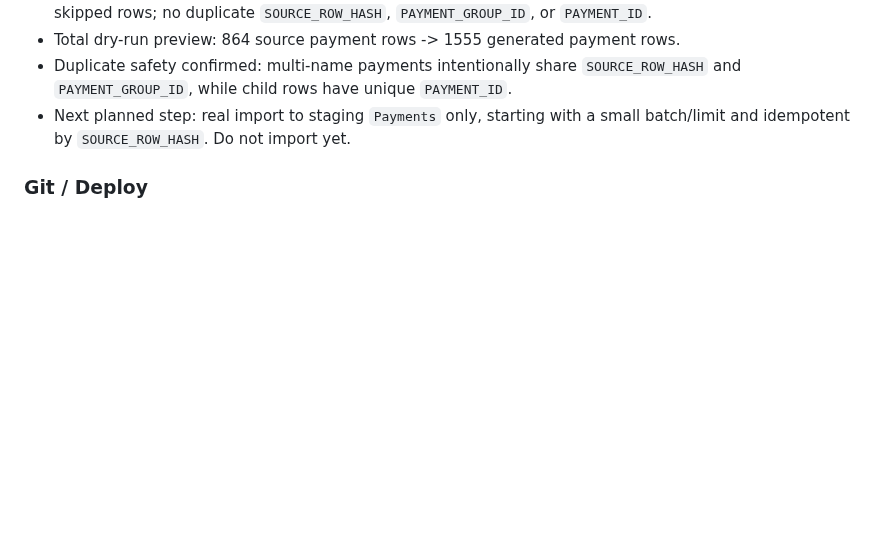
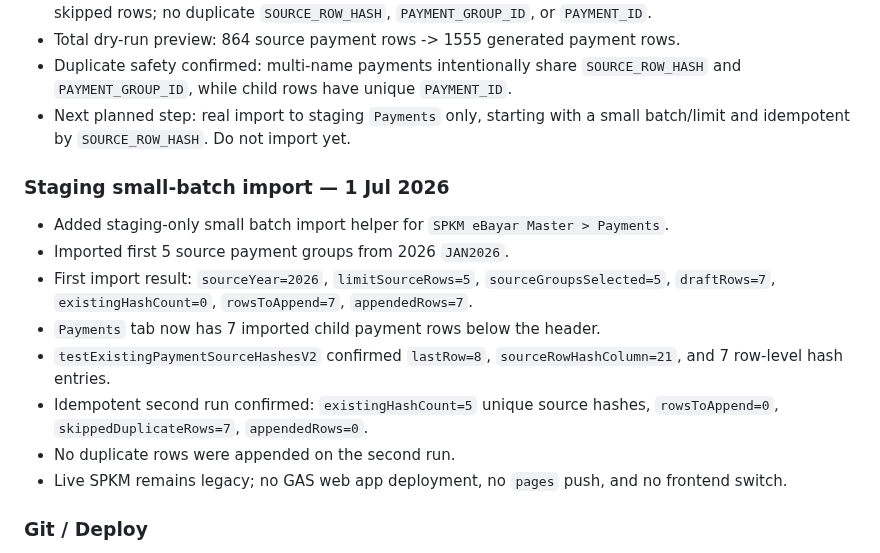
Before and after one commit to BurnDVS/SPKM-SyafieLegacy, a Markdown page: CHANGELOG.md, the part around the change. Rendered like a GitHub page; blank space fills up the shorter version.

Commit message:
docs: record ebayar staging import test

```diff
--- a/CHANGELOG.md
+++ b/CHANGELOG.md
@@ -48,6 +48,16 @@ Semua perubahan utama sistem direkodkan di sini.
 - Total dry-run preview: 864 source payment rows -> 1555 generated payment rows.
 - Duplicate safety confirmed: multi-name payments intentionally share `SOURCE_ROW_HASH` and `PAYMENT_GROUP_ID`, while child rows have unique `PAYMENT_ID`.
 - Next planned step: real import to staging `Payments` only, starting with a small batch/limit and idempotent by `SOURCE_ROW_HASH`. Do not import yet.
+
+### Staging small-batch import — 1 Jul 2026
+- Added staging-only small batch import helper for `SPKM eBayar Master > Payments`.
+- Imported first 5 source payment groups from 2026 `JAN2026`.
+- First import result: `sourceYear=2026`, `limitSourceRows=5`, `sourceGroupsSelected=5`, `draftRows=7`, `existingHashCount=0`, `rowsToAppend=7`, `appendedRows=7`.
+- `Payments` tab now has 7 imported child payment rows below the header.
+- `testExistingPaymentSourceHashesV2` confirmed `lastRow=8`, `sourceRowHashColumn=21`, and 7 row-level hash entries.
+- Idempotent second run confirmed: `existingHashCount=5` unique source hashes, `rowsToAppend=0`, `skippedDuplicateRows=7`, `appendedRows=0`.
+- No duplicate rows were appended on the second run.
+- Live SPKM remains legacy; no GAS web app deployment, no `pages` push, and no frontend switch.
 
 ### Git / Deploy
 - Commit pushed to `origin`: `298768c` — `feat: add ebayar master v2 shadow helpers`.
```
Also changed, not shown: INTERNAL_OPERATIONS.md (+10 -3 lines), REFERENCE.md (+7 -2 lines).
